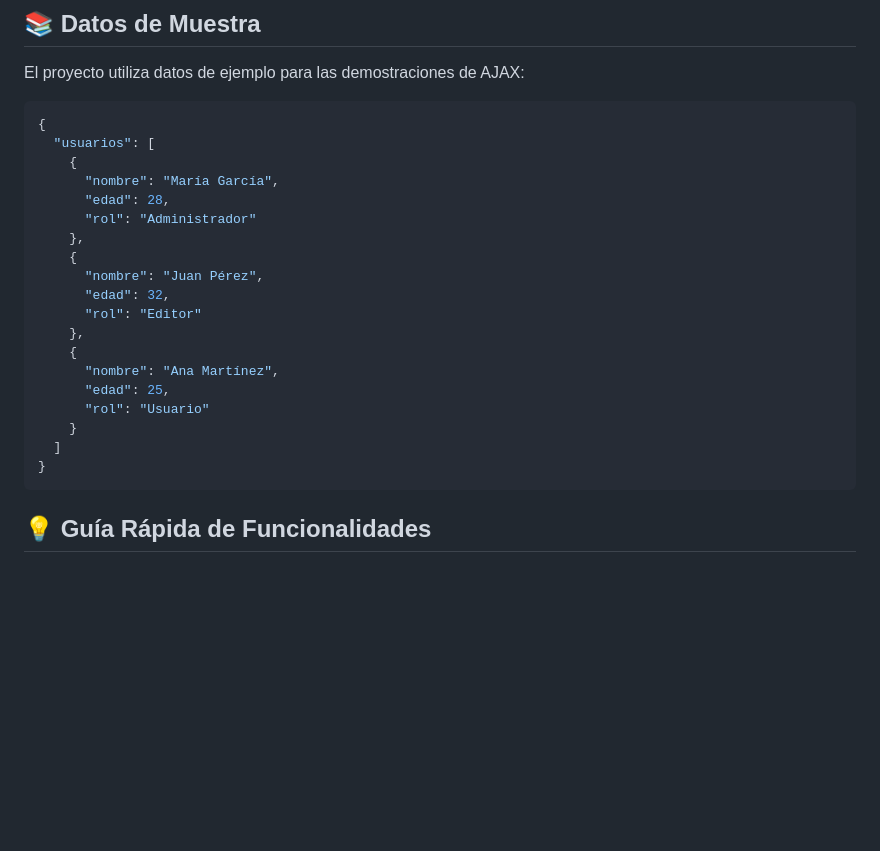
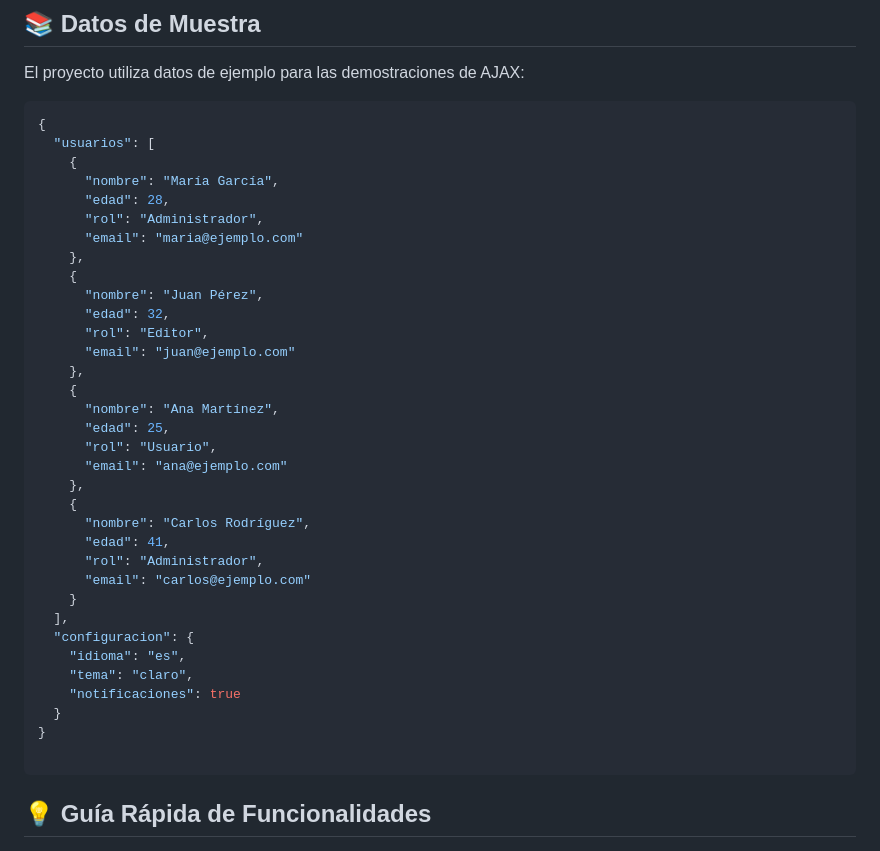
Before and after one commit to santimgb98/jQuery-25, a Markdown page: README.md, the part around the change. Drawn GitHub-style; blank space fills up the shorter version.

````diff
--- a/README.md
+++ b/README.md
@@ -91,20 +91,35 @@ El proyecto utiliza datos de ejemplo para las demostraciones de AJAX:
     {
       "nombre": "María García",
       "edad": 28,
-      "rol": "Administrador"
+      "rol": "Administrador",
+      "email": "maria@ejemplo.com"
     },
     {
       "nombre": "Juan Pérez",
       "edad": 32,
-      "rol": "Editor"
+      "rol": "Editor",
+      "email": "juan@ejemplo.com"
     },
     {
       "nombre": "Ana Martínez",
       "edad": 25,
-      "rol": "Usuario"
+      "rol": "Usuario",
+      "email": "ana@ejemplo.com"
+    },
+    {
+      "nombre": "Carlos Rodríguez",
+      "edad": 41,
+      "rol": "Administrador",
+      "email": "carlos@ejemplo.com"
     }
-  ]
+  ],
+  "configuracion": {
+    "idioma": "es",
+    "tema": "claro",
+    "notificaciones": true
+  }
 }
+
 ```
 
 ## 💡 Guía Rápida de Funcionalidades
````
